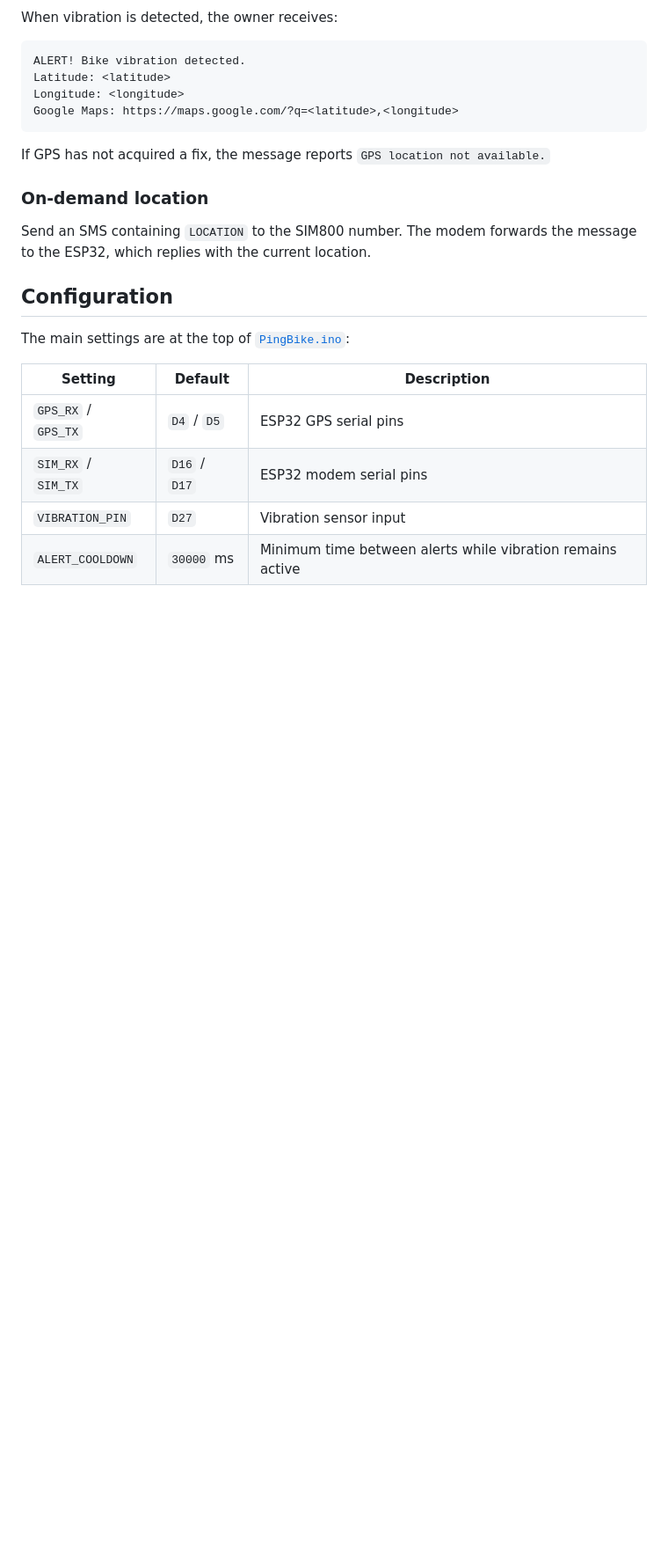
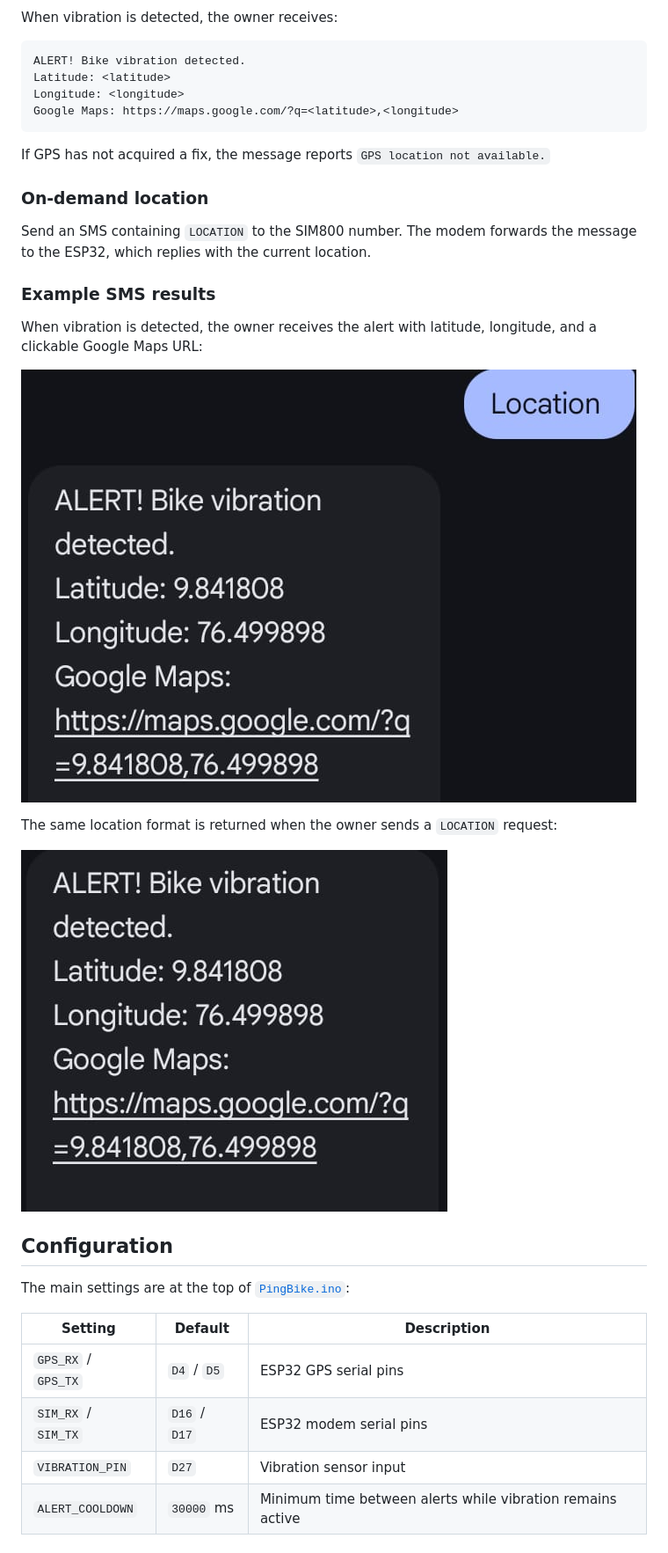
Before and after one commit to athul551/PingBike, a Markdown page: README.md, the part around one of its changes. Shown at 88% size. Rendered like a GitHub page; pictures changed too: docs/images/pingbike-sms-alert.png (added), docs/images/pingbike-sms-location.png (added); blank space fills up the shorter version.

Commit message:
Add hardware and SMS examples to README
Co-authored-by: Copilot <223556219+Copilot@users.noreply.github.com>

```diff
--- a/README.md
+++ b/README.md
@@ -87,6 +93,16 @@ If GPS has not acquired a fix, the message reports `GPS location not available.`
 
 Send an SMS containing `LOCATION` to the SIM800 number. The modem forwards the message to the ESP32, which replies with the current location.
 
+### Example SMS results
+
+When vibration is detected, the owner receives the alert with latitude, longitude, and a clickable Google Maps URL:
+
+![Example PingBike vibration alert SMS](docs/images/pingbike-sms-alert.png)
+
+The same location format is returned when the owner sends a `LOCATION` request:
+
+![Example PingBike location response SMS](docs/images/pingbike-sms-location.png)
+
 ## Configuration
 
 The main settings are at the top of [`PingBike.ino`](PingBike.ino):
```
Also changed, not shown: other parts of README.md (+9 -0 lines), docs/images/pingbike-hardware-wiring.png (added).
